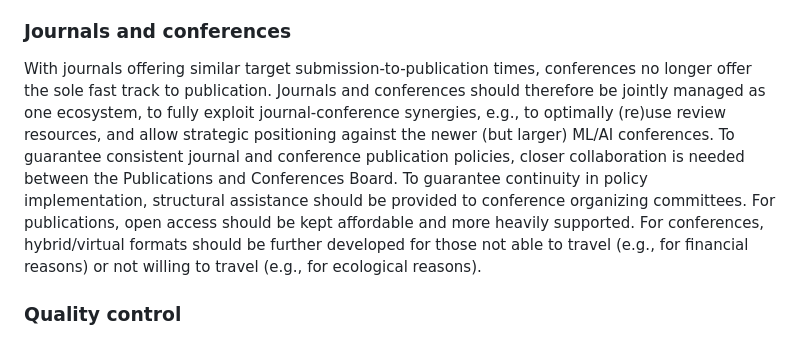
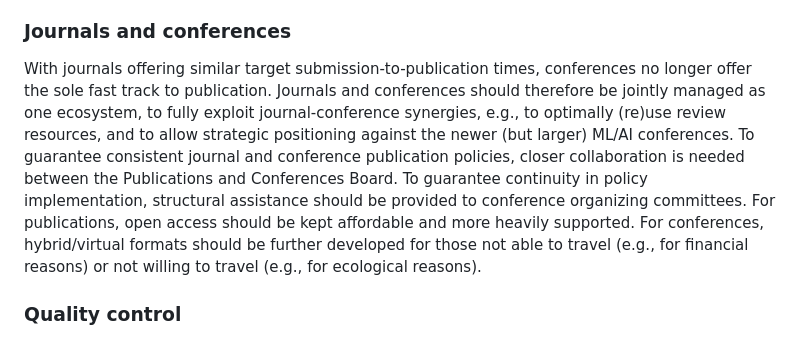
Before and after one commit to marcmoonen/marcmoonen.github.io, a Markdown page: index.md, the part around the change. GitHub-like rendering.

```diff
--- a/index.md
+++ b/index.md
@@ -15,7 +15,7 @@ hascode = false
 SPS appears to be thriving, e.g., with membership and journal/conference submission numbers showing consistent growth. Nevertheless, it has become clear that some of its critical structures and processes have become non-scalable, non-sustainable, or even malfunctioning. It is essential that these be redesigned first to support healthy further growth. This should be done with emphasis on service and quality, rather than profit and quantity, while demonstrating appreciation and respect for volunteers. Major challenges are as follows:
 
 ### Journals and conferences
-With journals offering similar target submission-to-publication times, conferences no longer offer the sole fast track to publication. Journals and conferences should therefore be jointly managed as one ecosystem, to fully exploit journal-conference synergies, e.g., to optimally (re)use review resources, and allow strategic positioning against the newer (but larger) ML/AI conferences. To guarantee consistent journal and conference publication policies, closer collaboration is needed between the Publications and Conferences Board. To guarantee continuity in policy implementation, structural assistance should be provided to conference organizing committees. For publications, open access should be kept affordable and more heavily supported. For conferences, hybrid/virtual formats should be further developed for those not able to travel (e.g., for financial reasons) or not willing to travel (e.g., for ecological reasons).
+With journals offering similar target submission-to-publication times, conferences no longer offer the sole fast track to publication. Journals and conferences should therefore be jointly managed as one ecosystem, to fully exploit journal-conference synergies, e.g., to optimally (re)use review resources, and to allow strategic positioning against the newer (but larger) ML/AI conferences. To guarantee consistent journal and conference publication policies, closer collaboration is needed between the Publications and Conferences Board. To guarantee continuity in policy implementation, structural assistance should be provided to conference organizing committees. For publications, open access should be kept affordable and more heavily supported. For conferences, hybrid/virtual formats should be further developed for those not able to travel (e.g., for financial reasons) or not willing to travel (e.g., for ecological reasons).
 
 ### Quality control
 Quality control in publications cannot be compromised. However, recruiting qualified reviewers, especially in journals, has become problematic, leading to missed timeliness targets, burnout among editors, and dissatisfaction among authors. In addition to recent adjustments to editorial board structures and workflows, a systematic review commitment and performance monitoring should be implemented to safeguard review quality and editorial productivity, ideally also reducing the review load for the TCs.
```
